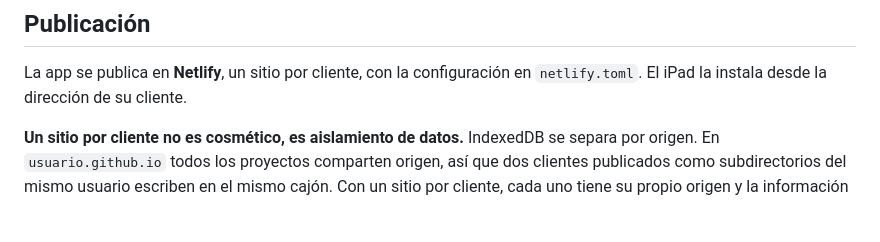
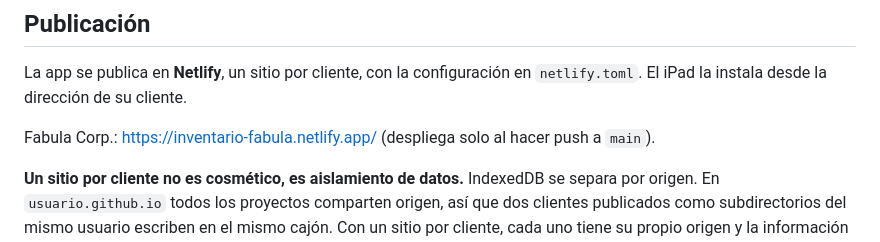
Before and after one commit to NiveKGV/inventario-fblcorp, a Markdown page: CLAUDE.md, the part around the change. GitHub-like rendering; blank space fills up the shorter version.

Commit message:
docs: dejar escrita la dirección publicada
Verificado contra el sitio real: cabeceras de caché y CSP tal como las define
netlify.toml, service worker registrado y activo, caché almacen-licores-v18
creada, cero violaciones de CSP. Eso cierra lo único que no se podía comprobar
en local, porque la app no registra el service worker en 127.0.0.1 por diseño.

Co-Authored-By: Claude Opus 5 <noreply@anthropic.com>

```diff
--- a/CLAUDE.md
+++ b/CLAUDE.md
@@ -106,6 +106,9 @@ python3 herramientas/generar-iconos.py
 
 La app se publica en **Netlify**, un sitio por cliente, con la configuración en
 `netlify.toml`. El iPad la instala desde la dirección de su cliente.
+
+Fabula Corp.: <https://inventario-fabula.netlify.app/> (despliega solo al hacer
+push a `main`).
 
 **Un sitio por cliente no es cosmético, es aislamiento de datos.** IndexedDB se
 separa por origen. En `usuario.github.io` todos los proyectos comparten origen,
```
